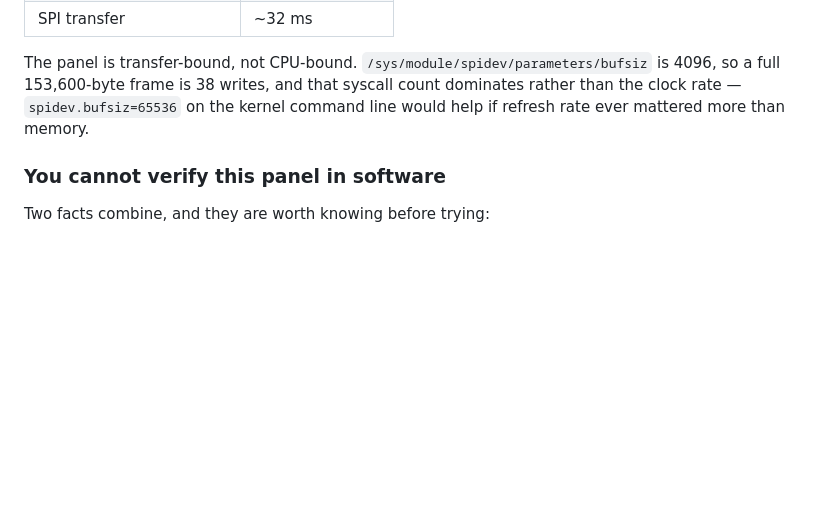
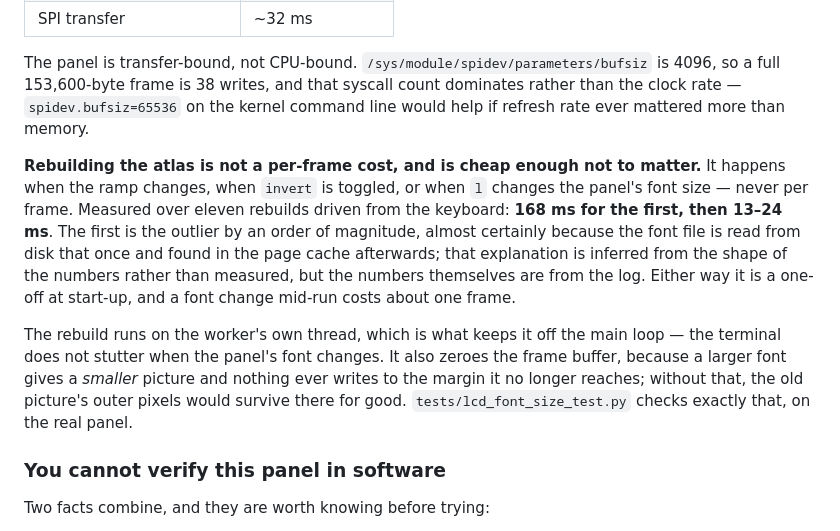
Before and after one commit to replicant1/AsciiArt-Pi, a Markdown page: README.md, the part around the change. Drawn GitHub-style; blank space fills up the shorter version.

Commit message:
docs: what rebuilding the glyph atlas actually costs
Measured while confirming the live font-size change on the panel, and the sort
of number this project keeps so it is not rediscovered: 168 ms for the first
rebuild, then 13-24 ms, over eleven driven from the keyboard.

The first is an order of magnitude worse than the rest. The likely reason is
the font file being read from disk that once and found in the page cache
afterwards - stated as inference in both files, because the shape of the
numbers suggests it and nothing here measured it.

Worth writing down mainly to head off the wrong conclusion: rebuilding an atlas
sounds expensive next to a 3.7 ms frame, and it is not a per-frame cost at all.
It happens on a ramp, invert or font-size change, runs on the worker's own
thread, and costs about one frame mid-run.

Both the README and CLAUDE.md also now say why the rebuild zeroes the frame
buffer, which is the non-obvious part: a larger font gives a *smaller* picture,
and nothing ever writes to the margin it no longer reaches, so anything left
there is left for good.

Co-Authored-By: Claude Opus 5 (1M context) <noreply@anthropic.com>

```diff
--- a/README.md
+++ b/README.md
@@ -1459,6 +1459,23 @@ is 4096, so a full 153,600-byte frame is 38 writes, and that syscall count
 dominates rather than the clock rate — `spidev.bufsiz=65536` on the kernel
 command line would help if refresh rate ever mattered more than memory.
 
+**Rebuilding the atlas is not a per-frame cost, and is cheap enough not to
+matter.** It happens when the ramp changes, when `invert` is toggled, or when
+`l` changes the panel's font size — never per frame. Measured over eleven
+rebuilds driven from the keyboard: **168 ms for the first, then 13–24 ms**. The
+first is the outlier by an order of magnitude, almost certainly because the font
+file is read from disk that once and found in the page cache afterwards; that
+explanation is inferred from the shape of the numbers rather than measured, but
+the numbers themselves are from the log. Either way it is a one-off at start-up,
+and a font change mid-run costs about one frame.
+
+The rebuild runs on the worker's own thread, which is what keeps it off the main
+loop — the terminal does not stutter when the panel's font changes. It also
+zeroes the frame buffer, because a larger font gives a *smaller* picture and
+nothing ever writes to the margin it no longer reaches; without that, the old
+picture's outer pixels would survive there for good.
+`tests/lcd_font_size_test.py` checks exactly that, on the real panel.
+
 ### You cannot verify this panel in software
 
 Two facts combine, and they are worth knowing before trying:
```
Also changed, not shown: CLAUDE.md (+1 -0 lines).
